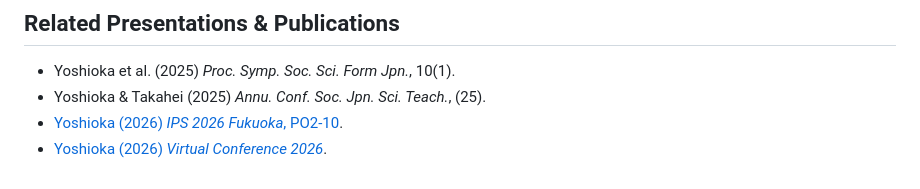
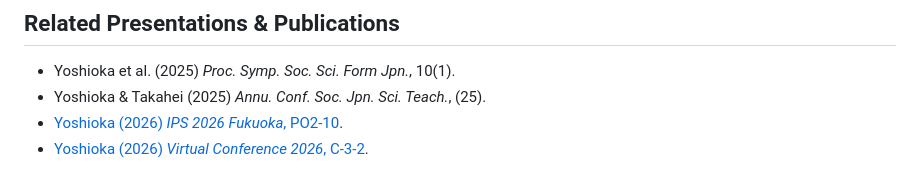
Before and after one commit to tasukuyoshioka/hoshizuna, a Markdown page: README.md, the part around the change. Rendered like a GitHub page.

```diff
--- a/README.md
+++ b/README.md
@@ -61,4 +61,4 @@ obj(MyFossilModel) {pos: 0.0, 10.0, 0.0; rot: 0, 90, 0; size: 2.0; dur: 3; ease-
 - Yoshioka et al. (2025) *Proc. Symp. Soc. Sci. Form Jpn.*, 10(1).
 - Yoshioka & Takahei (2025) *Annu. Conf. Soc. Jpn. Sci. Teach.*, (25).
 - [Yoshioka (2026) *IPS 2026 Fukuoka*, PO2-10](https://pub.confit.atlas.jp/en/event/ips2026/presentation/PO2-10).
-- [Yoshioka (2026) *Virtual Conference 2026*](https://www.vconf.org/2026/poster-list/?filter_mvfbduq9_mo2ftf=C&filter_mw5ncj6q_4mpog8=3#presentation-70).
+- [Yoshioka (2026) *Virtual Conference 2026*, C-3-2](https://www.vconf.org/2026/poster-list/?filter_mvfbduq9_mo2ftf=C&filter_mw5ncj6q_4mpog8=3#presentation-70).
```
